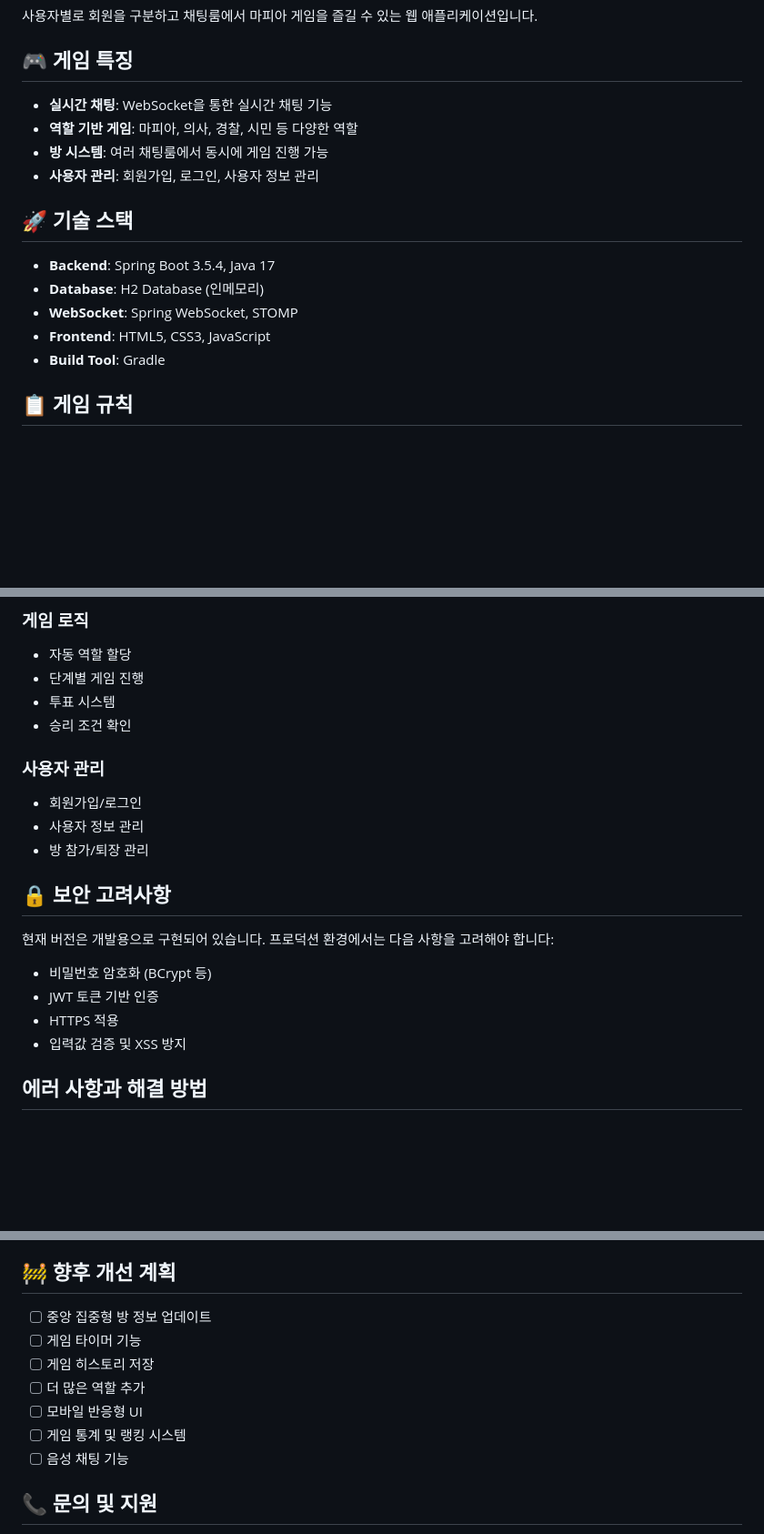
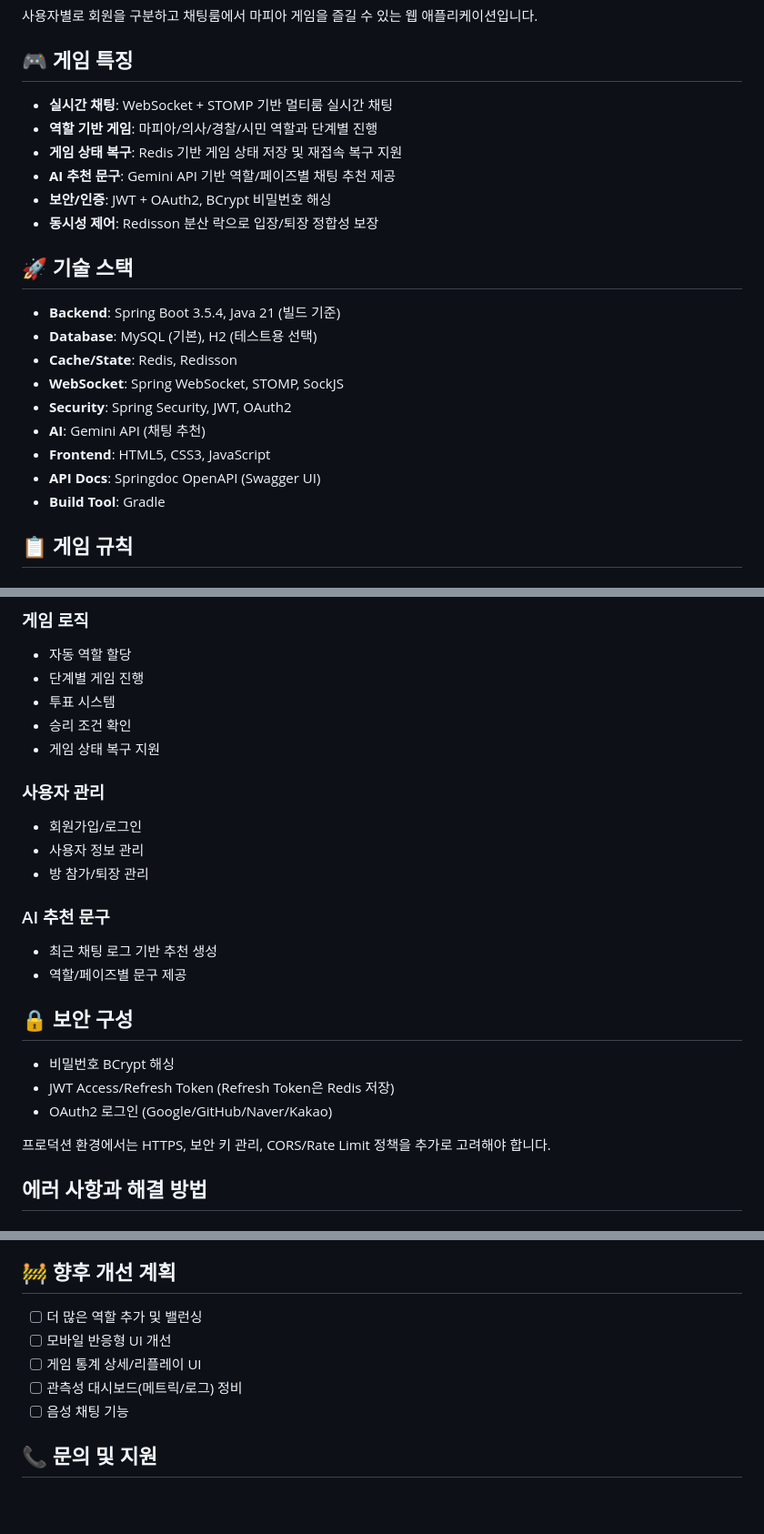
Before and after one commit to Song-min-geun/mafiaGame, a Markdown page: README.md, 3 parts joined by grey strips. Shown at 91% size. GitHub-like rendering; blank space fills up the shorter version.

```diff
--- a/README.md
+++ b/README.md
@@ -4,17 +4,23 @@
 
 ## 🎮 게임 특징
 
-- **실시간 채팅**: WebSocket을 통한 실시간 채팅 기능
-- **역할 기반 게임**: 마피아, 의사, 경찰, 시민 등 다양한 역할
-- **방 시스템**: 여러 채팅룸에서 동시에 게임 진행 가능
-- **사용자 관리**: 회원가입, 로그인, 사용자 정보 관리
+- **실시간 채팅**: WebSocket + STOMP 기반 멀티룸 실시간 채팅
+- **역할 기반 게임**: 마피아/의사/경찰/시민 역할과 단계별 진행
+- **게임 상태 복구**: Redis 기반 게임 상태 저장 및 재접속 복구 지원
+- **AI 추천 문구**: Gemini API 기반 역할/페이즈별 채팅 추천 제공
+- **보안/인증**: JWT + OAuth2, BCrypt 비밀번호 해싱
+- **동시성 제어**: Redisson 분산 락으로 입장/퇴장 정합성 보장
 
 ## 🚀 기술 스택
 
-- **Backend**: Spring Boot 3.5.4, Java 17
-- **Database**: H2 Database (인메모리)
-- **WebSocket**: Spring WebSocket, STOMP
+- **Backend**: Spring Boot 3.5.4, Java 21 (빌드 기준)
+- **Database**: MySQL (기본), H2 (테스트용 선택)
+- **Cache/State**: Redis, Redisson
+- **WebSocket**: Spring WebSocket, STOMP, SockJS
+- **Security**: Spring Security, JWT, OAuth2
+- **AI**: Gemini API (채팅 추천)
 - **Frontend**: HTML5, CSS3, JavaScript
+- **API Docs**: Springdoc OpenAPI (Swagger UI)
 - **Build Tool**: Gradle
 
 ## 📋 게임 규칙
@@ -143,20 +178,24 @@ src/main/java/com/example/mafiagame/
 - 단계별 게임 진행
 - 투표 시스템
 - 승리 조건 확인
+- 게임 상태 복구 지원
 
 ### 사용자 관리
 - 회원가입/로그인
 - 사용자 정보 관리
 - 방 참가/퇴장 관리
 
-## 🔒 보안 고려사항
+### AI 추천 문구
+- 최근 채팅 로그 기반 추천 생성
+- 역할/페이즈별 문구 제공
 
-현재 버전은 개발용으로 구현되어 있습니다. 프로덕션 환경에서는 다음 사항을 고려해야 합니다:
+## 🔒 보안 구성
 
-- 비밀번호 암호화 (BCrypt 등)
-- JWT 토큰 기반 인증
-- HTTPS 적용
-- 입력값 검증 및 XSS 방지
+- 비밀번호 BCrypt 해싱
+- JWT Access/Refresh Token (Refresh Token은 Redis 저장)
+- OAuth2 로그인 (Google/GitHub/Naver/Kakao)
+
+프로덕션 환경에서는 HTTPS, 보안 키 관리, CORS/Rate Limit 정책을 추가로 고려해야 합니다.
 
 ## 에러 사항과 해결 방법
 
@@ -175,12 +214,10 @@ src/main/java/com/example/mafiagame/
 
 ## 🚧 향후 개선 계획
 
-- [ ] 중앙 집중형 방 정보 업데이트
-- [ ] 게임 타이머 기능
-- [ ] 게임 히스토리 저장
-- [ ] 더 많은 역할 추가
-- [ ] 모바일 반응형 UI
-- [ ] 게임 통계 및 랭킹 시스템
+- [ ] 더 많은 역할 추가 및 밸런싱
+- [ ] 모바일 반응형 UI 개선
+- [ ] 게임 통계 상세/리플레이 UI
+- [ ] 관측성 대시보드(메트릭/로그) 정비
 - [ ] 음성 채팅 기능
 
 ## 📞 문의 및 지원
```
Also changed, not shown: other parts of README.md (+46 -17 lines).
